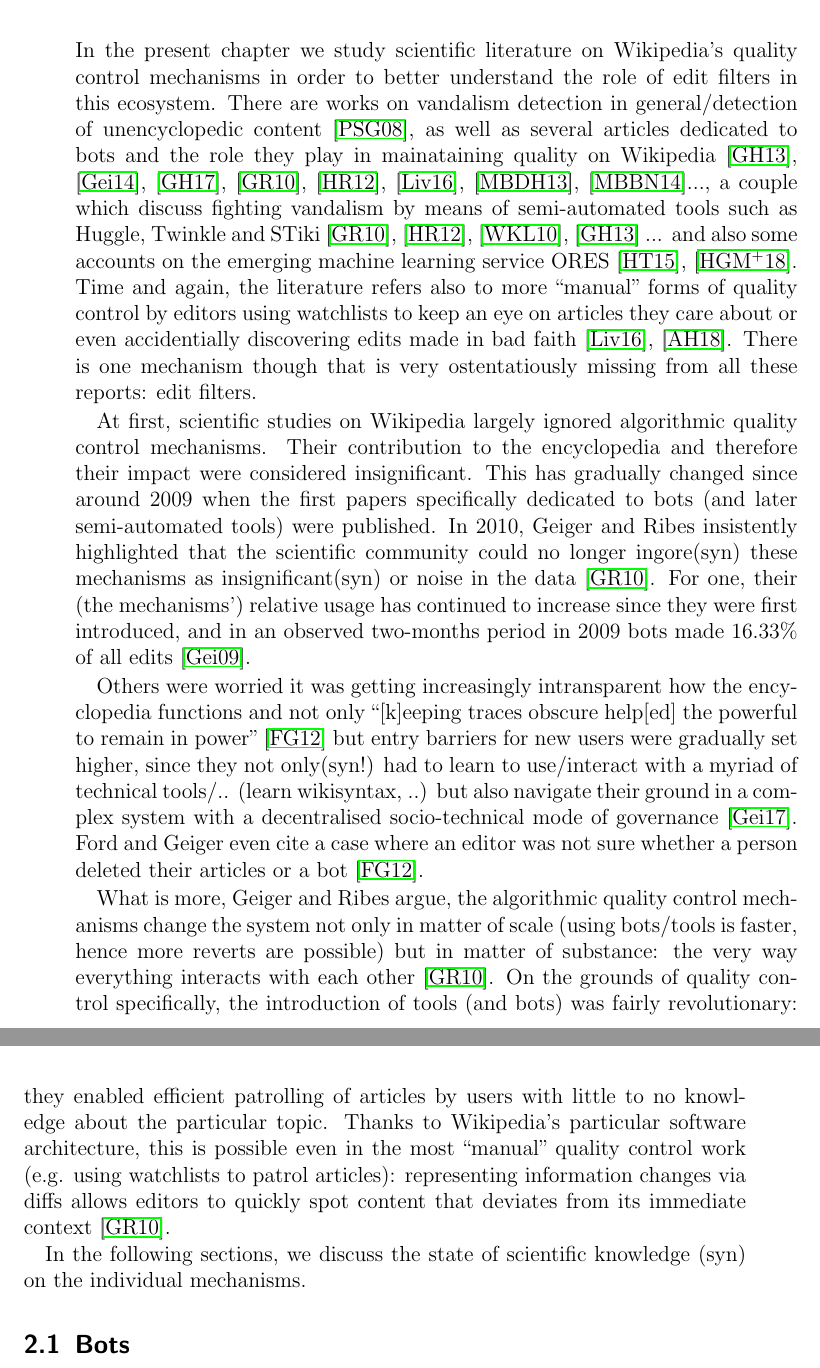
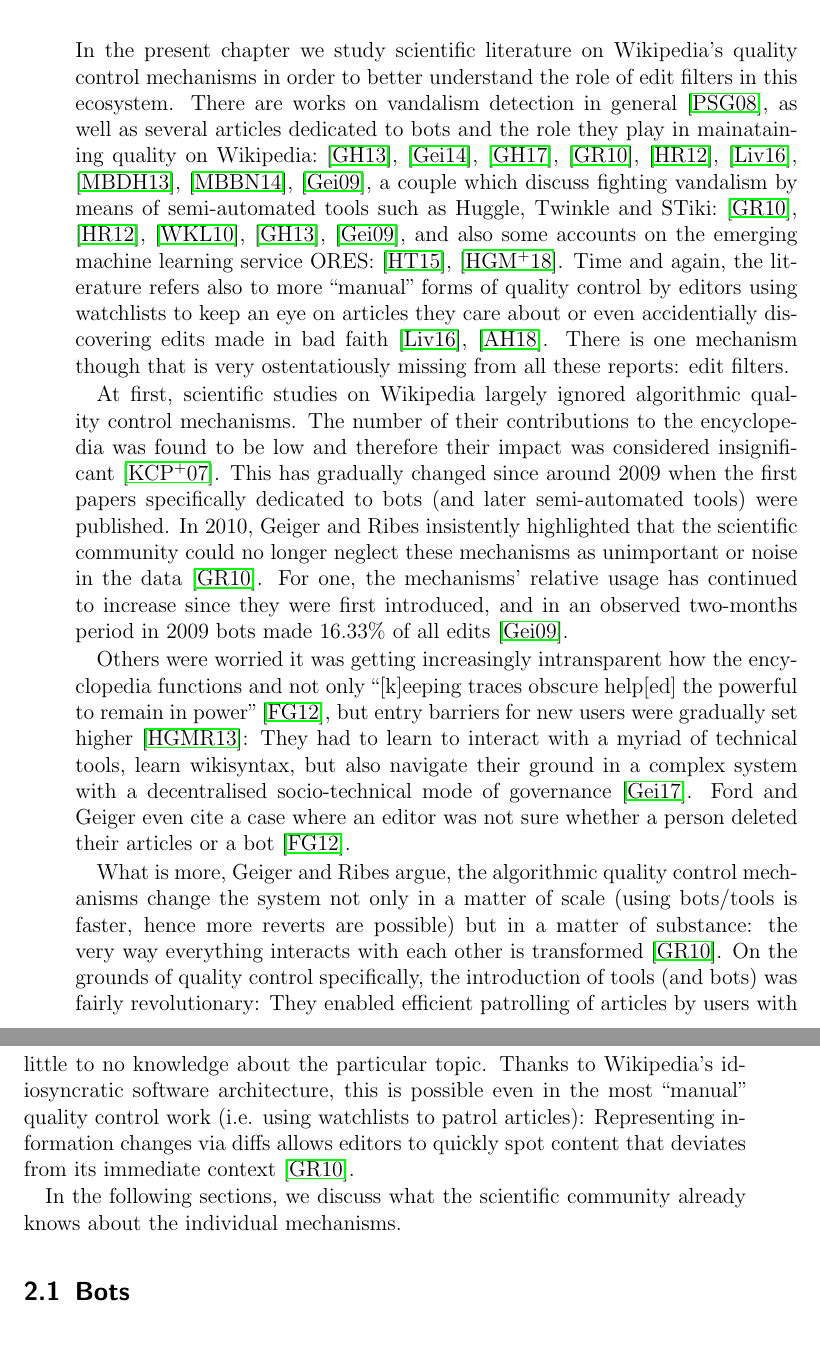
Before and after one commit to lusy/wikifilters, a LaTeX thesis (thesis/thesis_main.tex, which reads thesis/2-Background.tex): two parts of pages 23 and 24 of 92, joined at a grey line, cut so that both start at the same text, the shorter picture padded with empty space. Compiled offline with pdfLaTeX.

Commit message:
Clean up intro chap2

```diff
--- a/thesis/2-Background.tex
+++ b/thesis/2-Background.tex
@@ -7,9 +7,9 @@
 \end{comment}
 
 In the present chapter we study scientific literature on Wikipedia's quality control mechanisms in order to better understand the role of edit filters in this ecosystem.
-There are works on vandalism detection in general/detection of unencyclopedic content~\cite{PotSteGer2008}, %TODO is this significant? are there really that many "in general"?
-as well as several articles dedicated to bots and the role they play in mainataining quality on Wikipedia~\cite{GeiHal2013}, \cite{Geiger2014}, \cite{GeiHal2017}, \cite{GeiRib2010}, \cite{HalRied2012}, \cite{Livingstone2016}, \cite{MueDoHer2013}, \cite{MuellerBirn2014}...,
-a couple which discuss fighting vandalism by means of semi-automated tools such as Huggle, Twinkle and STiki~\cite{GeiRib2010}, \cite{HalRied2012}, \cite{WestKanLee2010}, \cite{GeiHal2013} ...
-and also some accounts on the emerging machine learning service ORES~\cite{HalTar2015}, \cite{HalGeiMorSarWig2018}.
+There are works on vandalism detection in general~\cite{PotSteGer2008},
+as well as several articles dedicated to bots and the role they play in mainataining quality on Wikipedia:~\cite{GeiHal2013}, \cite{Geiger2014}, \cite{GeiHal2017}, \cite{GeiRib2010}, \cite{HalRied2012}, \cite{Livingstone2016}, \cite{MueDoHer2013}, \cite{MuellerBirn2014}, \cite{Geiger2009},
+a couple which discuss fighting vandalism by means of semi-automated tools such as Huggle, Twinkle and STiki:~\cite{GeiRib2010}, \cite{HalRied2012}, \cite{WestKanLee2010}, \cite{GeiHal2013}, \cite{Geiger2009},
+and also some accounts on the emerging machine learning service ORES:~\cite{HalTar2015}, \cite{HalGeiMorSarWig2018}.
 Time and again, the literature refers also to more ``manual'' forms of quality control by editors using watchlists to keep an eye on articles they care about or even accidentially discovering edits made in bad faith~\cite{Livingstone2016}, \cite{AstHal2018}.
 There is one mechanism though that is very ostentatiously missing from all these reports: edit filters.
@@ -22,22 +16,23 @@ There is one mechanism though that is very ostentatiously missing from all these
-  \caption{State of the scientific literature: edit filters are missing from the quality control frame}~\label{fig:funnel-no-filters}
-\end{figure}
-%TODO merge with rise and decline graphic from~\cite{HalGeiMorRied2013}
+%TODO: move this observation to conclusion of the chapter?
 
 At first, scientific studies on Wikipedia largely ignored algorithmic quality control mechanisms.
-Their contribution to the encyclopedia and therefore their impact were considered insignificant. %quote?
+The number of their contributions to the encyclopedia was found to be low and therefore their impact was considered insignificant~\cite{KitChiBrySuhMyt2007}.
 This has gradually changed since around 2009 when the first papers specifically dedicated to bots (and later semi-automated tools) were published.
-In 2010, Geiger and Ribes insistently highlighted that the scientific community could no longer ingore(syn) these mechanisms as insignificant(syn) or noise in the data~\cite{GeiRib2010}.
-For one, their (the mechanisms') relative usage has continued to increase since they were first introduced, and in an observed two-months period in 2009 bots made 16.33\% of all edits~\cite{Geiger2009}.
+In 2010, Geiger and Ribes insistently highlighted that the scientific community could no longer neglect these mechanisms as unimportant or noise in the data~\cite{GeiRib2010}.
+For one, the mechanisms' relative usage has continued to increase since they were first introduced, and in an observed two-months period in 2009 bots made 16.33\% of all edits~\cite{Geiger2009}.
 
-Others were worried it was getting increasingly intransparent how the encyclopedia functions and not only ``[k]eeping traces obscure help[ed] the powerful to remain in power''~\cite{ForGei2012} but entry barriers for new users were gradually set higher, since they not only(syn!) had to learn to use/interact with a myriad of technical tools/.. (learn wikisyntax, ..) but also navigate their ground in a complex system with a decentralised socio-technical mode of governance~\cite{Geiger2017}.
+Others were worried it was getting increasingly intransparent how the encyclopedia functions and not only ``[k]eeping traces obscure help[ed] the powerful to remain in power''~\cite{ForGei2012},
+but entry barriers for new users were gradually set higher~\cite{HalGeiMorRied2013}:
+They had to learn to interact with a myriad of technical tools, learn wikisyntax, but also navigate their ground in a complex system with a decentralised socio-technical mode of governance~\cite{Geiger2017}.
 Ford and Geiger even cite a case where an editor was not sure whether a person deleted their articles or a bot~\cite{ForGei2012}.
 
-What is more, Geiger and Ribes argue, the algorithmic quality control mechanisms change the system not only in matter of scale (using bots/tools is faster, hence more reverts are possible) but in matter of substance: the very way everything interacts with each other~\cite{GeiRib2010}.
+What is more, Geiger and Ribes argue, the algorithmic quality control mechanisms change the system not only in a matter of scale (using bots/tools is faster, hence more reverts are possible) but in a matter of substance: the very way everything interacts with each other is transformed~\cite{GeiRib2010}.
 On the grounds of quality control specifically, the introduction of tools (and bots) was fairly revolutionary:
-they enabled efficient patrolling of articles by users with little to no knowledge about the particular topic.
-Thanks to Wikipedia's particular software architecture, this is possible even in the most ``manual'' quality control work (e.g. using watchlists to patrol articles): representing information changes via diffs allows editors to quickly spot content that deviates from its immediate context~\cite{GeiRib2010}.
+They enabled efficient patrolling of articles by users with little to no knowledge about the particular topic.
+Thanks to Wikipedia's idiosyncratic software architecture, this is possible even in the most ``manual'' quality control work (i.e. using watchlists to patrol articles):
+Representing information changes via diffs allows editors to quickly spot content that deviates from its immediate context~\cite{GeiRib2010}.
 
-In the following sections, we discuss the state of scientific knowledge (syn) on the individual mechanisms.
+In the following sections, we discuss what the scientific community already knows about the individual mechanisms.
 
 
 \section{Bots}
```
Also changed, not shown: thesis/references.bib (+10 -0 lines), thesis/2-Background.tex (15 more changed lines).
